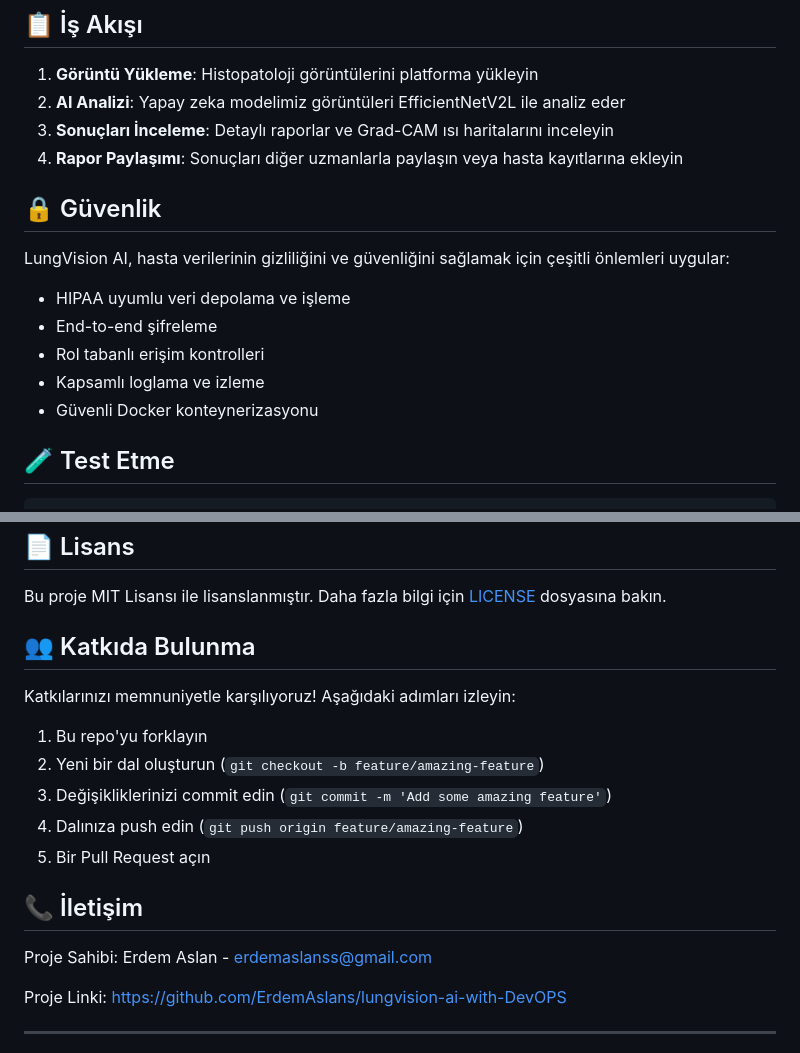
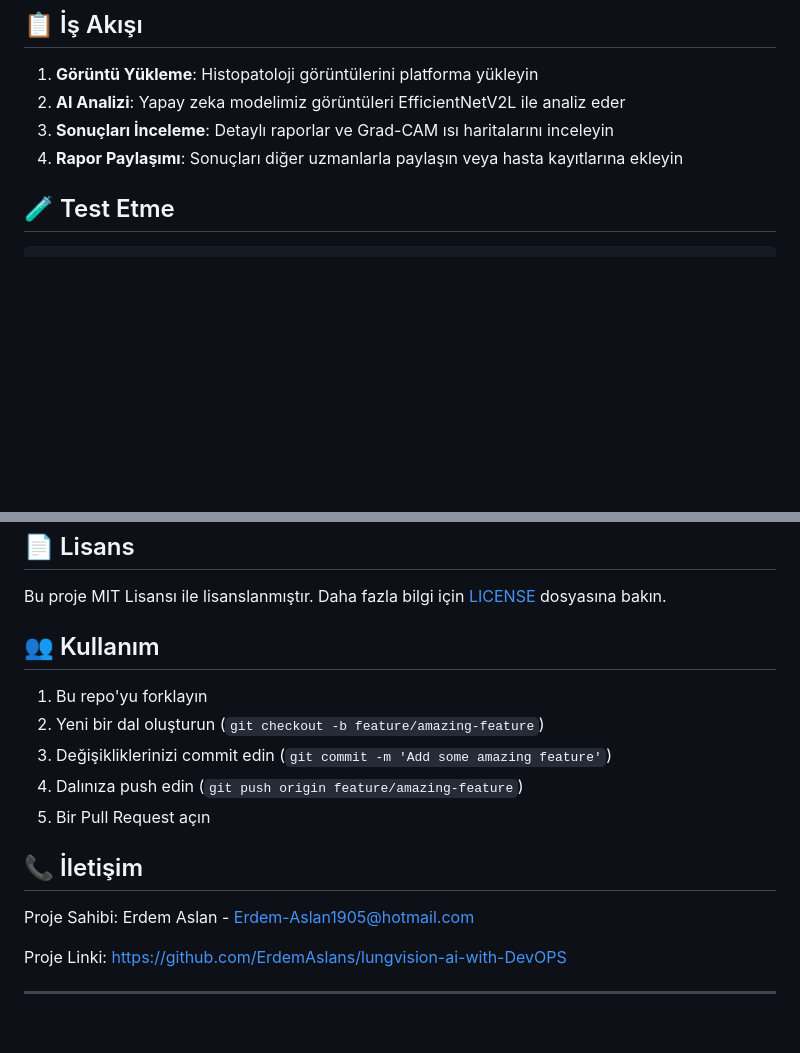
Before and after one commit to ErdemAslans/CI-CD-MedTech-Platform, a Markdown page: README.md, 2 parts joined by grey strips. GitHub-like rendering; blank space fills up the shorter version.

```diff
--- a/README.md
+++ b/README.md
@@ -195,15 +195,6 @@ Model, şu sınıfları tespit edebilir:
 3. **Sonuçları İnceleme**: Detaylı raporlar ve Grad-CAM ısı haritalarını inceleyin
 4. **Rapor Paylaşımı**: Sonuçları diğer uzmanlarla paylaşın veya hasta kayıtlarına ekleyin
 
-## 🔒 Güvenlik
-
-LungVision AI, hasta verilerinin gizliliğini ve güvenliğini sağlamak için çeşitli önlemleri uygular:
-
-- HIPAA uyumlu veri depolama ve işleme
-- End-to-end şifreleme
-- Rol tabanlı erişim kontrolleri
-- Kapsamlı loglama ve izleme
-- Güvenli Docker konteynerizasyonu
 
 ## 🧪 Test Etme
 
@@ -223,9 +214,7 @@ coverage report
 
 Bu proje MIT Lisansı ile lisanslanmıştır. Daha fazla bilgi için [LICENSE](LICENSE) dosyasına bakın.
 
-## 👥 Katkıda Bulunma
-
-Katkılarınızı memnuniyetle karşılıyoruz! Aşağıdaki adımları izleyin:
+## 👥   Kullanım
 
 1. Bu repo'yu forklayın
 2. Yeni bir dal oluşturun (`git checkout -b feature/amazing-feature`)
@@ -235,7 +224,7 @@ Katkılarınızı memnuniyetle karşılıyoruz! Aşağıdaki adımları izleyin:
 
 ## 📞 İletişim
 
-Proje Sahibi: Erdem Aslan - erdemaslanss@gmail.com
+Proje Sahibi: Erdem Aslan - Erdem-Aslan1905@hotmail.com
 
 Proje Linki: [https://github.com/ErdemAslans/lungvision-ai-with-DevOPS](https://github.com/ErdemAslans/lungvision-ai-with-DevOPS)
 
```
